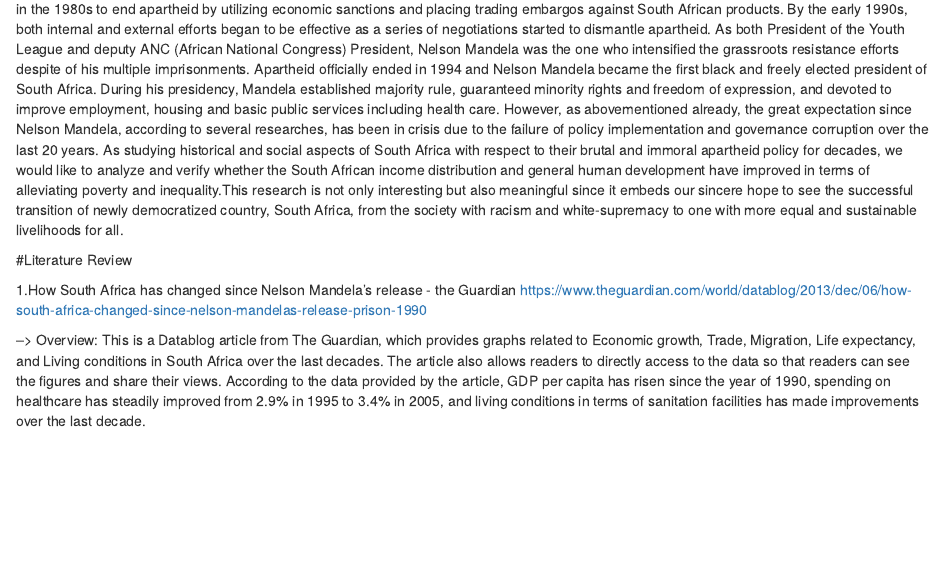
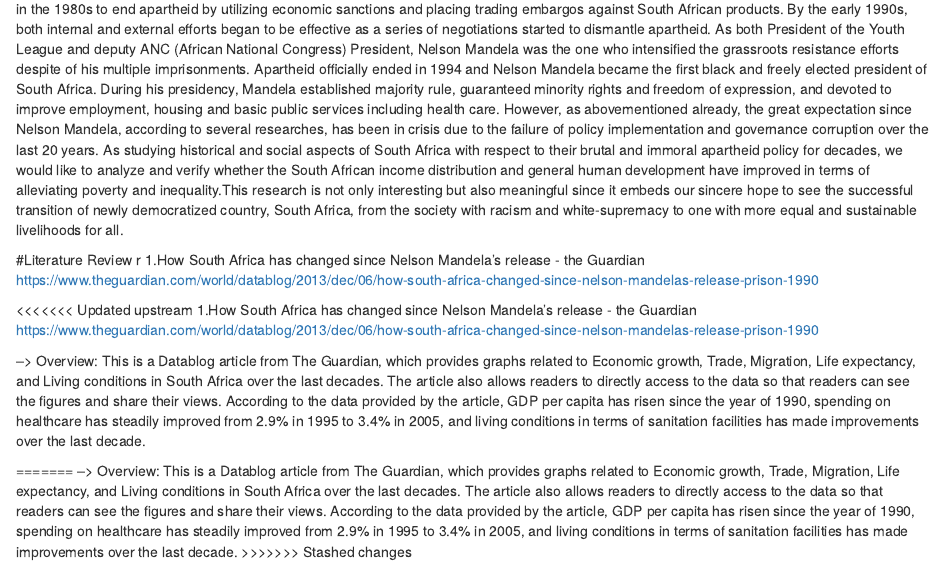
Before and after one commit to takumandoh/Assignement2, an R Markdown document (Assignment2.Rmd): the page in a window 1100 px wide, from 1050 px down. Rendered offline with R 4.5, knitr and Pandoc, with nearby package versions; some code elsewhere in the file could not run offline.

Commit message:
Merge remote-tracking branch 'origin/master'
# Conflicts:
#	Assignment2.Rmd
#	Assignment2.html

````diff
--- a/Assignment2.Rmd
+++ b/Assignment2.Rmd
@@ -26,11 +26,17 @@ This research is interesting because not only we deal with unique country, South
   Secondly, we believe that it is worth researching about the apartheid, analyzing its legacy, and any changes in post-apartheid, in terms of the historical and social context, since the policy itself was very controversial and unjust. Even before the official apartheid began, racial segregation and white supremacy was a central aspects of South African policy because of the 1913 Land Act, which forced black Africans to live in reserves. In 1948, South Africa's all-white government began enforcing policies of racial segregation with the system of apartheid. Under the rule of apartheid, nonwhite South Africans not only were forced to live in segregated neighborhoods from whites but also had to use separate restaurants, and other public facilities. Being at the very bottom of the social strata, black people were taken away of their citizenships, separated from public education, medical care, and all other public services. Moreover, they found jobs on white-owned mines, farms, or as servants for white households while being treated as inferiors. As a result, Apartheid sparked several significant internal resistance, uprisings, and protests organized by different kinds of sectors of local societies. One of the most popular internal resistance took place in 1976 in Soweto, a black township outside Johannesburg, when thousands of black children demonstrated against the Afrikaans language requirement for black African students. Since this uprising, South Africa's brutal apartheid policy drew more and more international attention to the country, and finally, the United Nations stepped up in the 1980s to end apartheid by utilizing economic sanctions and placing trading embargos against South African products. By the early 1990s, both internal and external efforts began to be effective as a series of negotiations started to dismantle apartheid. As both President of the Youth League and deputy ANC (African National Congress) President, Nelson Mandela was the one who intensified the grassroots resistance efforts despite of his multiple imprisonments. Apartheid officially ended in 1994 and Nelson Mandela became the first black and freely elected president of South Africa. During his presidency, Mandela established majority rule, guaranteed minority rights and freedom of expression, and devoted to improve employment, housing and basic public services including health care. However, as abovementioned already, the great expectation since Nelson Mandela, according to several researches, has been in crisis due to the failure of policy implementation and governance corruption over the last 20 years. As studying historical and social aspects of South Africa with respect to their brutal and immoral apartheid policy for decades, we would like to analyze and verify whether the South African income distribution and general human development have improved in terms of alleviating poverty and inequality.This research is not only interesting but also meaningful since it embeds our sincere hope to see the successful transition of newly democratized country, South Africa, from the society with racism and white-supremacy to one with more equal and sustainable livelihoods for all.
 
 #Literature Review
+r
+1.How South Africa has changed since Nelson Mandela's release - the Guardian https://www.theguardian.com/world/datablog/2013/dec/06/how-south-africa-changed-since-nelson-mandelas-release-prison-1990
 
+<<<<<<< Updated upstream
 1.How South Africa has changed since Nelson Mandela's release - the Guardian https://www.theguardian.com/world/datablog/2013/dec/06/how-south-africa-changed-since-nelson-mandelas-release-prison-1990
 
  --> Overview: This is a Datablog article from The Guardian, which provides graphs related to Economic growth, Trade, Migration, Life expectancy, and Living conditions in South Africa over the last decades. The article also allows readers to directly access to the data so that readers can see the figures and share their views. According to the data provided by the article, GDP per capita has risen since the year of 1990, spending on healthcare has steadily improved from 2.9% in 1995 to 3.4% in 2005, and living conditions in terms of sanitation facilities has made improvements over the last decade.
 
+=======
+ --> Overview: This is a Datablog article from The Guardian, which provides graphs related to Economic growth, Trade, Migration, Life expectancy, and Living conditions in South Africa over the last decades. The article also allows readers to directly access to the data so that readers can see the figures and share their views. According to the data provided by the article, GDP per capita has risen since the year of 1990, spending on healthcare has steadily improved from 2.9% in 1995 to 3.4% in 2005, and living conditions in terms of sanitation facilities has made improvements over the last decade.
+>>>>>>> Stashed changes
 
 After the end of Apartheid, the gdp per capita has been improved.
 ```{r}
````
Also changed, not shown: Assignment2.html, Assignment2.Rmd (3 more changed lines).
